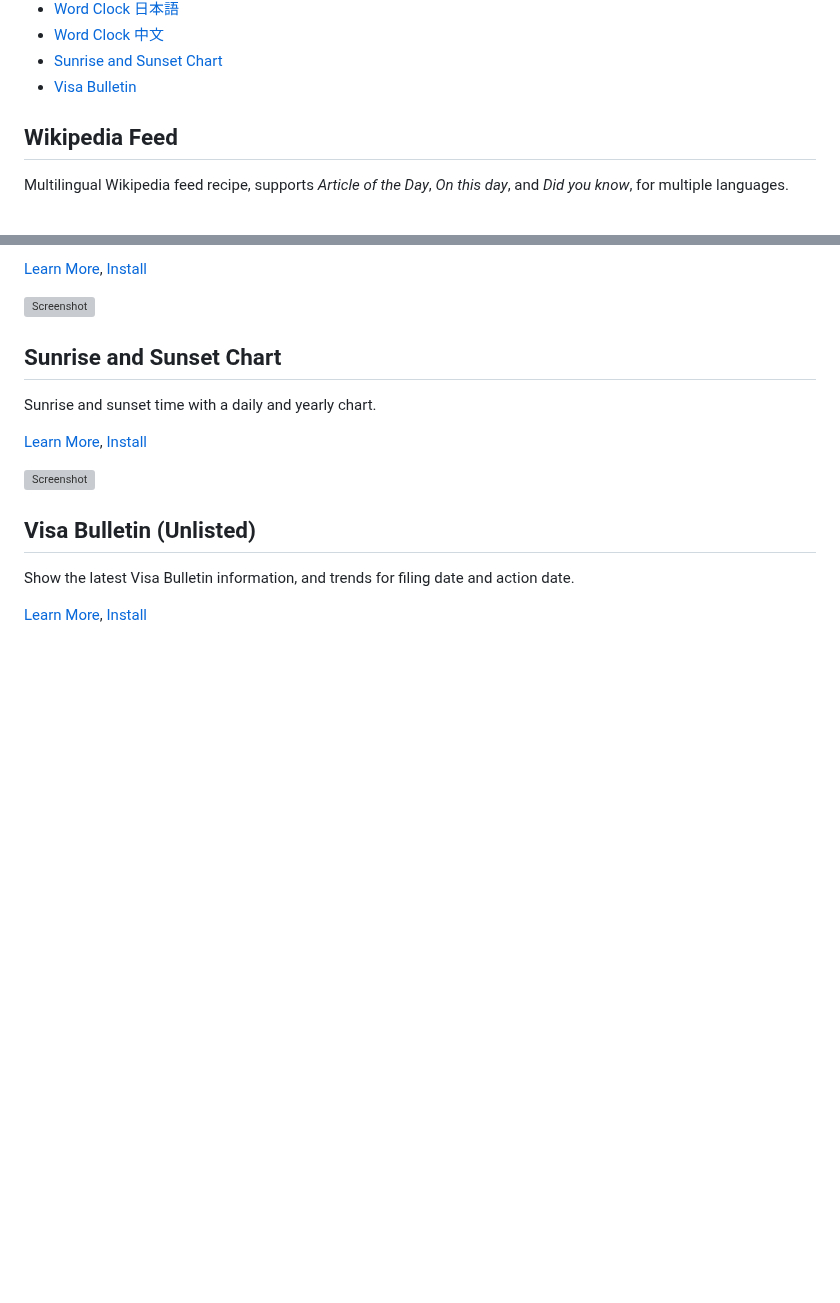
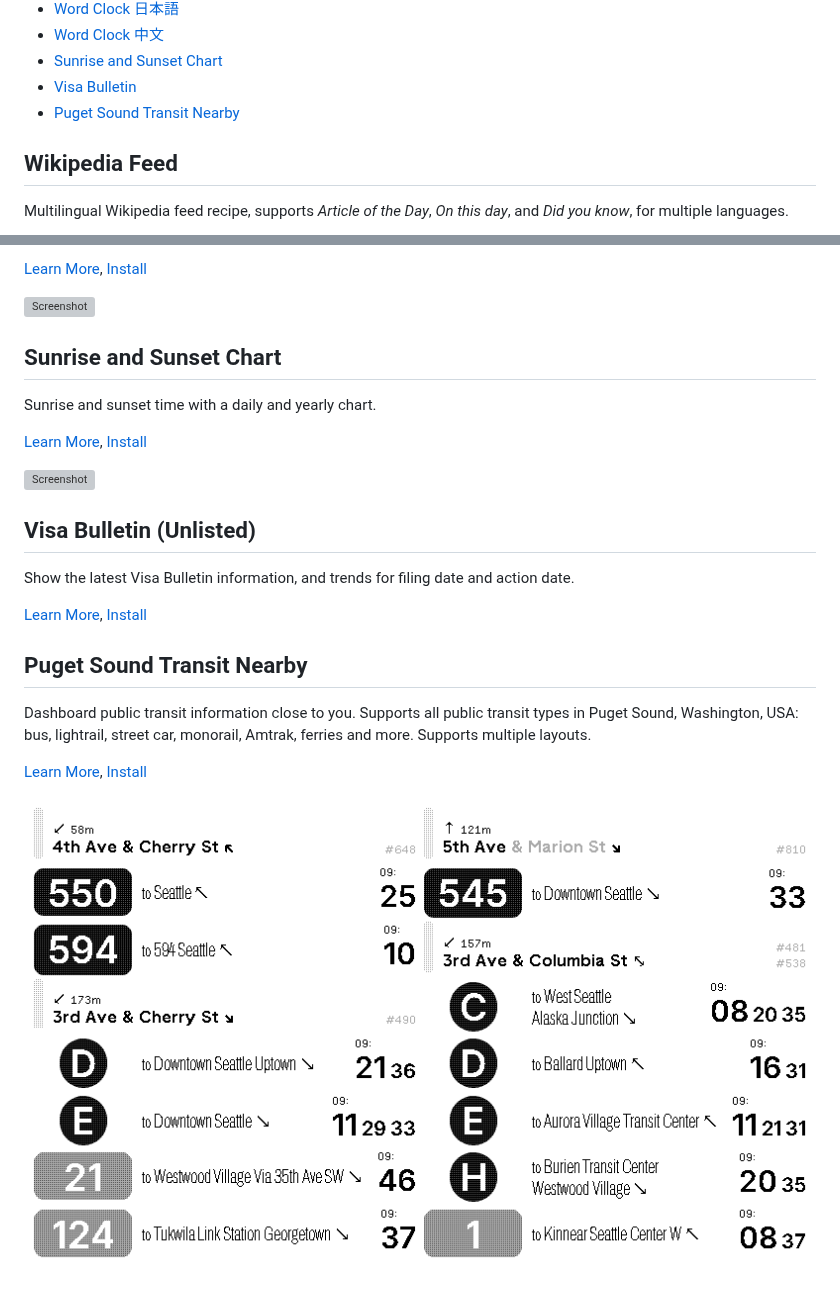
Before and after one commit to blueset/trmnl-recipes, a Markdown page: README.md, 2 parts joined by grey strips. Rendered like a GitHub page; pictures changed too: transit/images/f-large.png (added); blank space fills up the shorter version; grey boxes are pictures that could not be loaded.

Commit message:
add transit

```diff
--- a/README.md
+++ b/README.md
@@ -18,6 +18,7 @@
 * [Word Clock 中文](#word-clock-中文)
 * [Sunrise and Sunset Chart](#sunrise-and-sunset-chart)
 * [Visa Bulletin](#visa-bulletin-not-published-yet)
+* [Puget Sound Transit Nearby](#puget-sound-transit-nearby)
 
 ## Wikipedia Feed
 
@@ -129,3 +130,11 @@ Sunrise and sunset time with a daily and yearly chart.
 Show the latest Visa Bulletin information, and trends for filing date and action date.
 
 [Learn More](./visa-bulletin/README.md), [Install](https://usetrmnl.com/recipes/155086)
+
+## Puget Sound Transit Nearby
+
+Dashboard public transit information close to you. Supports all public transit types in Puget Sound, Washington, USA: bus, lightrail, street car, monorail, Amtrak, ferries and more. Supports multiple layouts.
+
+[Learn More](./transit/README.md), [Install](https://usetrmnl.com/recipes/225183)
+
+![Screenshot](./transit/images/f-large.png)
```
Also changed, not shown: transit/README.md (added, +34 -0 lines), transit/images/f-compact.png (added), transit/images/f-imperial.png (added), transit/images/h.png (added), transit/images/q.png (added), transit/images/v.png (added), 7 other files.
